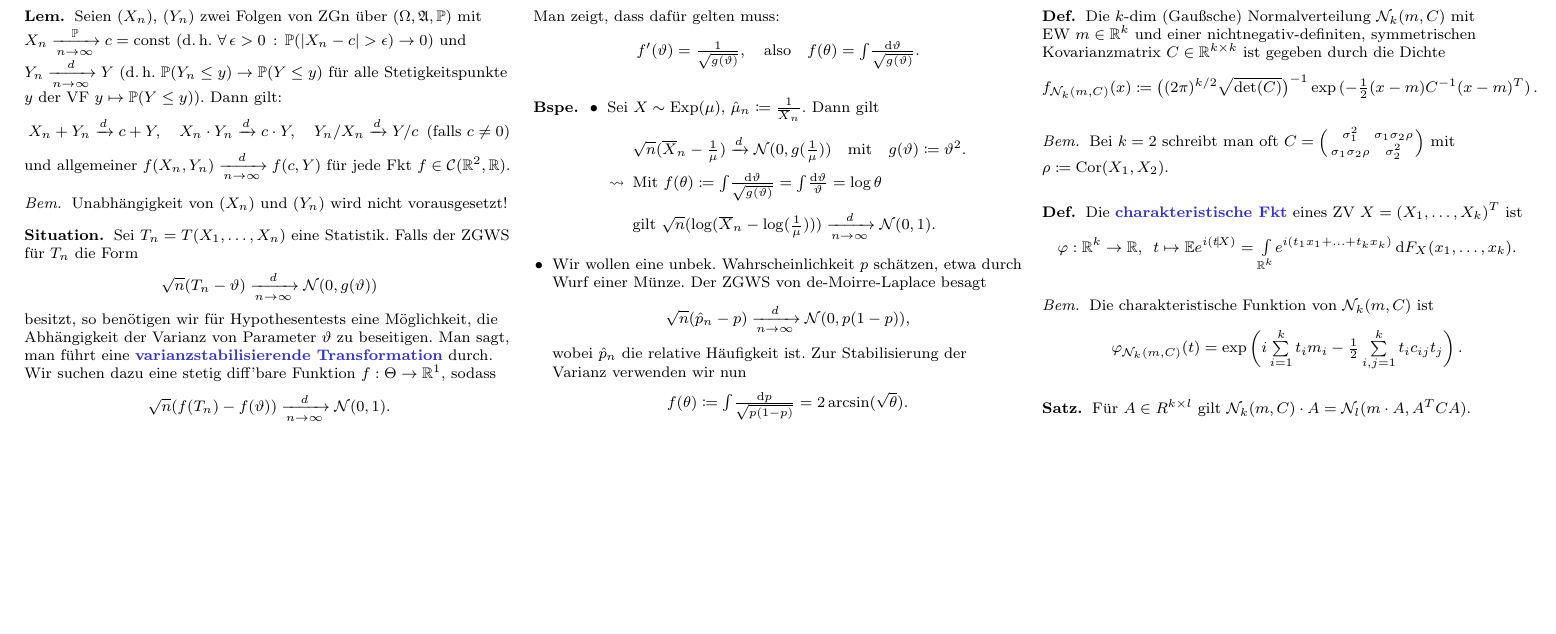
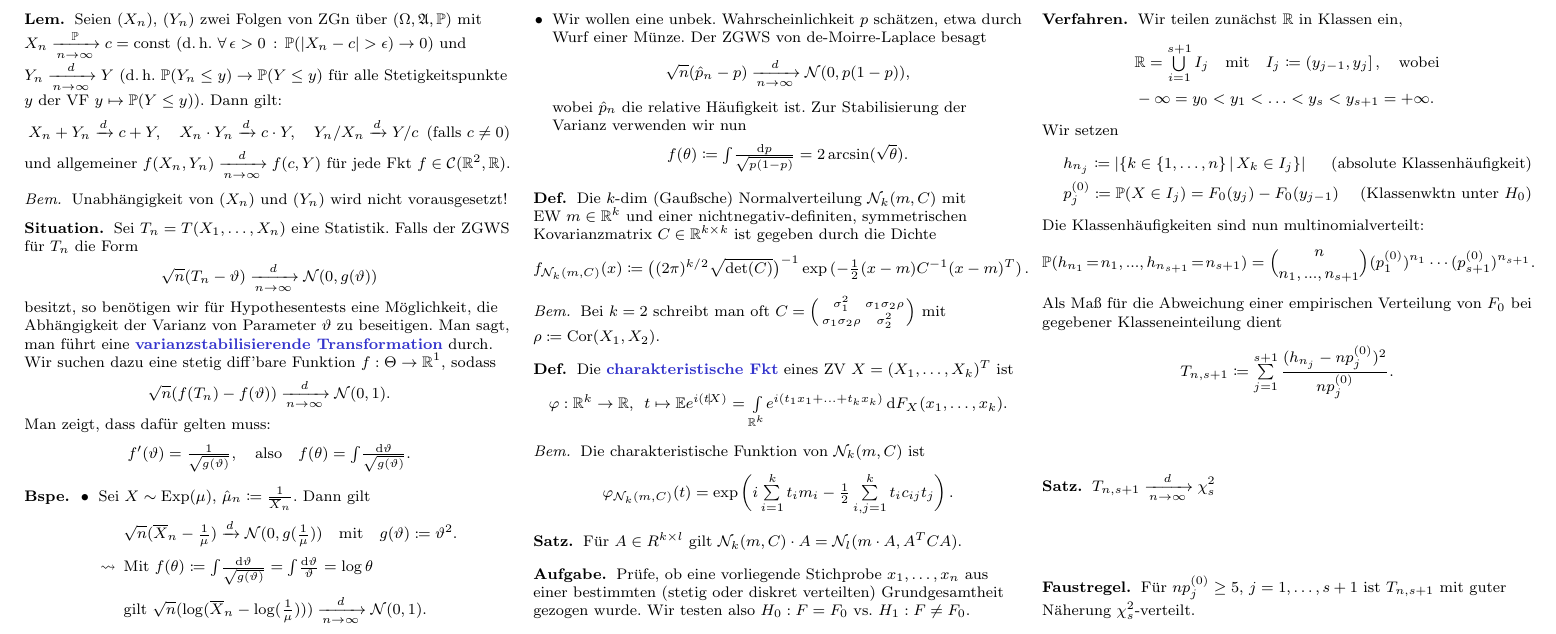
Before and after one commit to timjb/uni-spicker, a LaTeX document (stochi3.tex): part of page 2 of 2, cut so that both start at the same text, the shorter picture padded with empty space. The pictures show the PDF file stochi3.pdf that the author committed with the source.

Commit message:
Stochastik-3-Vorlesung vom 26.10.2015: Chi-Quadrat-Anpassungstest

```diff
--- a/stochi3.tex
+++ b/stochi3.tex
@@ -366,4 +366,45 @@
   Für $A \in R^{k \times l}$ gilt $\Normal_k(m, C) \cdot A = \Normal_l(m \cdot A, A^T C A)$.
 \end{satz}
 
+% Vorlesung vom 26.10.2015
+
+% 2. Anpassungstests und weitere nichtparametrische Tests
+
+% 2.1. Chi-Quadrat-Anpassungstest
+
+\begin{aufgabe}
+  Prüfe, ob eine vorliegende Stichprobe $x_1, \ldots, x_n$ aus einer bestimmten (stetig oder diskret verteilten) Grundgesamtheit gezogen wurde. Wir testen also $H_0 : F = F_0$ vs. $H_1 : F \neq F_0$.
+\end{aufgabe}
+
+% Ausgelassen: Bemerkung über Einordnung in parametrische Tests via. $\Theta \coloneqq \{ \text{Verteilungsfunktionen auf $\R$} \}}$ und $\Theta_0 \coloneqq \{ F_0 \}$.
+
+\begin{verf}
+  Wir teilen zunächst $\R$ in Klassen ein,
+  \begin{align*}
+    & \R = \bigcup_{i=1}^{s+1} I_j
+    \quad \text{mit} \quad
+    I_j \coloneqq \ocinterval{y_{j-1}}{y_j},
+    \quad
+    \text{wobei} \\
+    & - \infty = y_0 < y_1 < \ldots < y_s < y_{s+1} = + \infty.
+  \end{align*}
+  Wir setzen
+  \begin{align*}
+    & h_{n_j} \coloneqq \abs{\Set{k \in \{ 1, \ldots, n \}}{X_k \in I_j}} \tag{absolute Klassenhäufigkeit} \\
+    & p_j^{(0)} \coloneqq \P(X \in I_j) = F_0(y_j) - F_0(y_{j-1}) \tag{Klassenwktn unter $H_0$}
+  \end{align*}
+  Die Klassenhäufigkeiten sind nun multinomialverteilt:
+  \[ \P(h_{n_1} \!=\! n_1, \nldots, h_{n_{s+1}} \!=\! n_{s+1}) = {n \choose n_1, \nldots, n_{s+1}} (p_1^{(0)})^{n_1} \cdots (p_{s+1}^{(0)})^{n_{s+1}}. \]
+  Als Maß für die Abweichung einer empirischen Verteilung von $F_0$ bei gegebener Klasseneinteilung dient
+  \[ T_{n,s+1} \coloneqq \sum_{j=1}^{s+1} \frac{(h_{n_j} - n p_j^{(0)})^2}{n p_j^{(0)}}. \]
+\end{verf}
+
+\begin{satz}
+  $T_{n,s+1} \xra[n \to \infty]{d} \chi_s^2$
+\end{satz}
+
+\begin{faustregel}
+  Für $n p_j^{(0)} \geq 5$, $j = 1, \ldots, s+1$ ist $T_{n,s+1}$ mit guter Näherung $\chi_s^2$-verteilt.
+\end{faustregel}
+
 \end{document}
```
Also changed, not shown: cheat-sheet.cls (+2 -0 lines), stochi3.pdf.
